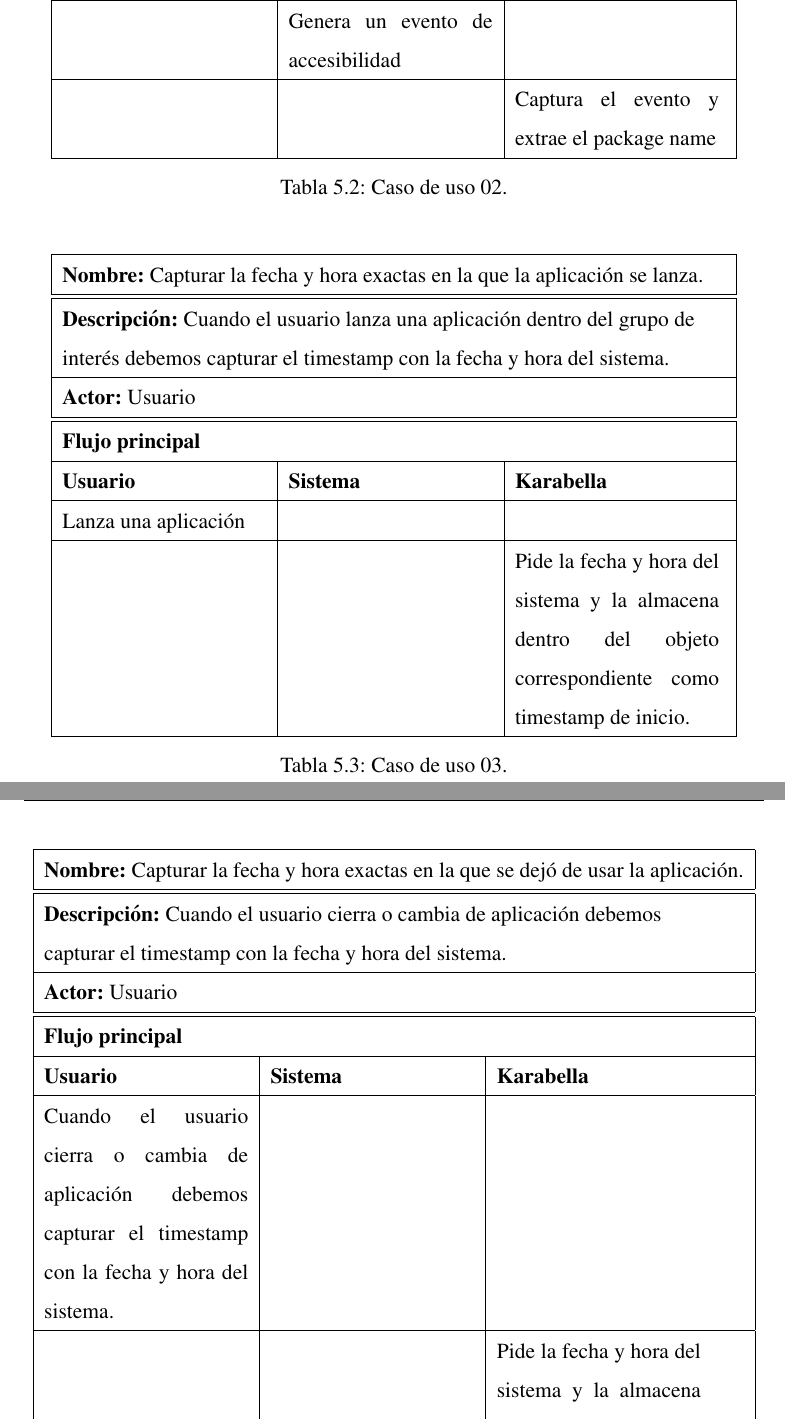
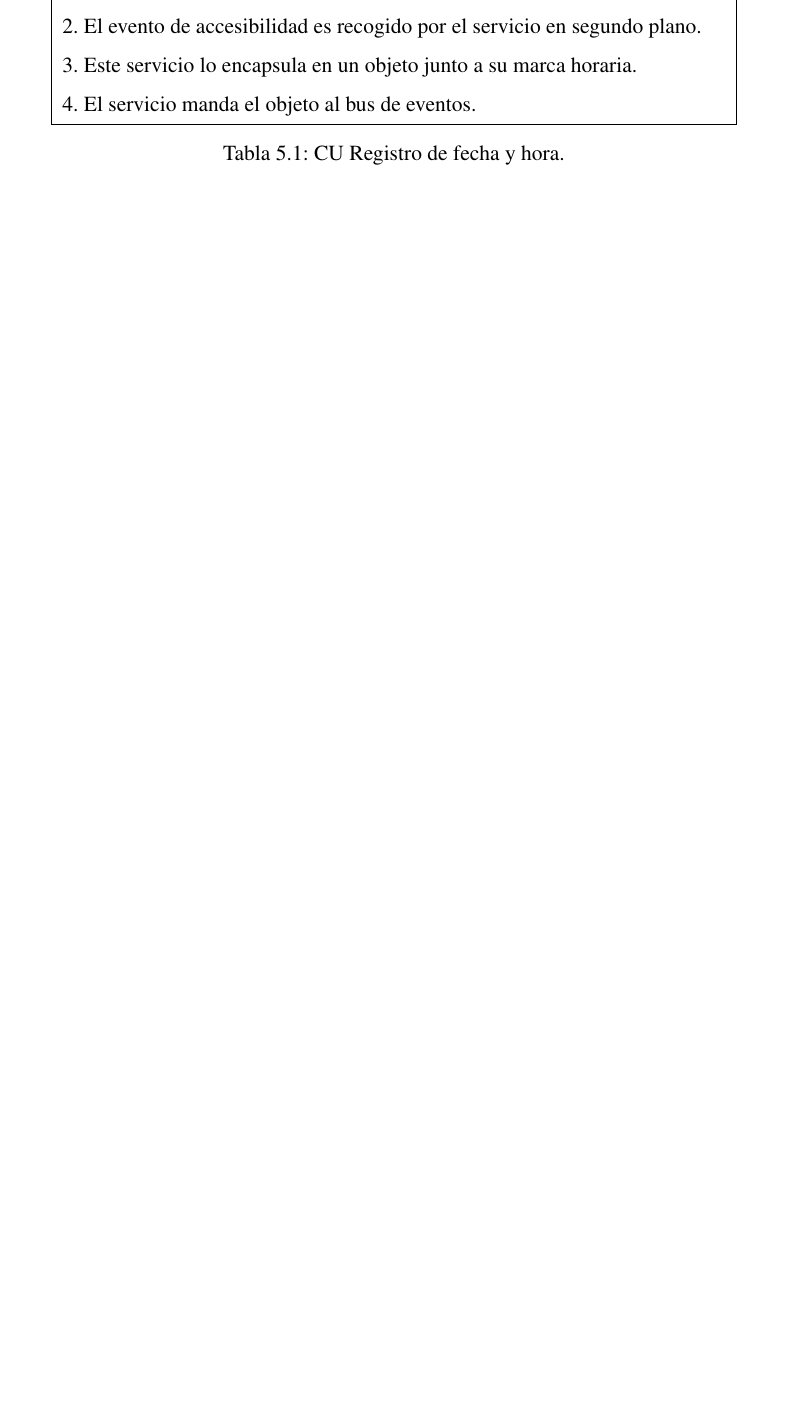
Before and after one commit to afuentecruz/Karabella_Documentacion, a LaTeX book (delaFuenteCruz_Alberto_TFG.tex): two parts of pages 38 and 39 of 42 before the commit and part of page 37 of 39 after it, the two joined at a grey line, cut at the place of the change, the shorter picture padded with empty space. The pictures show the PDF file delaFuenteCruz_Alberto_TFG.pdf that the author committed with the source.

Commit message:
La mierda de las tablas del latex

```diff
--- a/delaFuenteCruz_Alberto_TFG.tex
+++ b/delaFuenteCruz_Alberto_TFG.tex
@@ -623,3 +627,4 @@
 \begin{table}[H]
 \centering
 \begin{tabular}{|p{4cm}|p{4cm}|p{4cm}|} \hline
+\multicolumn{3}{|c|}{\textbf{Registro de fecha y hora}} \\ \hline \hline
@@ -626 +633,2 @@
 
+\multicolumn{3}{|c|}{\textbf{Flujo principal}} \\ \hline
@@ -628,87 +635,11 @@
 
-\multicolumn{3}{|p{13cm}|}{\raggedright \textbf{Descripción:} Cuando el usuario lanza una aplicación dentro del grupo de interés se debe capturar el nombre de la misma para saber de que aplicación se trata} \\ \hline
+\multicolumn{3}{|p{13cm}|}{\raggedright 1. El usuario lanza una app.} \\
+\multicolumn{3}{|p{13cm}|}{\raggedright 2. El evento de accesibilidad es recogido por el servicio en segundo plano.} \\
+\multicolumn{3}{|p{13cm}|}{\raggedright 3. Este servicio lo encapsula en un objeto junto a su marca horaria.} \\
+\multicolumn{3}{|p{13cm}|}{\raggedright 4. El servicio manda el objeto al bus de eventos.}
 
-\multicolumn{3}{|l|}{\textbf{Actor:} Usuario} \\ \hline \hline
-
-\multicolumn{3}{|l|}{\textbf{Flujo principal}} \\ \hline
-
-\textbf{Usuario} & \textbf{Sistema} & \textbf{Karabella} \\ \hline
-	Lanza una aplicación & & \\ \hline
-	& Genera un evento de accesibilidad & \\ \hline
-	& & Captura el evento y extrae su texto \\ \hline
+\\ \hline
 \end{tabular}
-\caption[Caso de uso 01]{Caso de uso 01.}
-\label{tab:Caso de uso 01}
+\caption[CU Registro de fecha y hora.]{CU Registro de fecha y hora.}
+\label{tab:CU Registro de fecha y hora.}
 \end{table}
-
-%Caso de uso 02 ~\ref{tab:Caso de uso 02}
-\begin{table}[H]
-\centering
-\begin{tabular}{|p{4cm}|p{4cm}|p{4cm}|} \hline
-
-\multicolumn{3}{|l|}{\textbf{Nombre:} Capturar el package name de aplicación.} \\ \hline \hline
-
-\multicolumn{3}{|p{13cm}|}{\raggedright \textbf{Descripción:} Cuando el usuario lanza una aplicación dentro del grupo de interés debemos capturar el package name de la misma para situar el contexto de las siguientes capturas. } \\ \hline
-
-\multicolumn{3}{|l|}{\textbf{Actor:} Usuario} \\ \hline \hline
-
-\multicolumn{3}{|l|}{\textbf{Flujo principal}} \\ \hline
-
-\textbf{Usuario} & \textbf{Sistema} & \textbf{Karabella} \\ \hline
-	Lanza una aplicación & & \\ \hline
-	& Genera un evento de accesibilidad & \\ \hline
-	& & Captura el evento y extrae el package name \\ \hline
-\end{tabular}
-\caption[Caso de uso 02]{Caso de uso 02.}
-\label{tab:Caso de uso 02}
-\end{table}
-
-%Caso de uso 03 ~\ref{tab:Caso de uso 03}
-\begin{table}[H]
-\centering
-\begin{tabular}{|p{4cm}|p{4cm}|p{4cm}|} \hline
-
-\multicolumn{3}{|l|}{\textbf{Nombre:} Capturar la fecha y hora exactas en la que la aplicación se lanza.} \\ \hline \hline
-
-\multicolumn{3}{|p{13cm}|}{\raggedright \textbf{Descripción:} Cuando el usuario lanza una aplicación dentro del grupo de interés debemos capturar el timestamp con la fecha
-y hora del sistema.} \\ \hline
-
-\multicolumn{3}{|l|}{\textbf{Actor:} Usuario} \\ \hline \hline
-
-\multicolumn{3}{|l|}{\textbf{Flujo principal}} \\ \hline
-
-\textbf{Usuario} & \textbf{Sistema} & \textbf{Karabella} \\ \hline
-	Lanza una aplicación & & \\ \hline
-	%&  & \\ \hline
-	& & Pide la fecha y hora del sistema y la almacena dentro del objeto correspondiente como timestamp de inicio. \\ \hline
-\end{tabular}
-\caption[Caso de uso 03]{Caso de uso 03.}
-\label{tab:Caso de uso 03}
-\end{table}
-
-%Caso de uso 04 ~\ref{tab:Caso de uso 04}
-\begin{table}[H]
-\centering
-\begin{tabular}{|p{4cm}|p{4cm}|p{4cm}|} \hline
-
-\multicolumn{3}{|l|}{\textbf{Nombre:} Capturar la fecha y hora exactas en la que se dejó de usar la aplicación.} \\ \hline \hline
-
-\multicolumn{3}{|p{13cm}|}{\raggedright \textbf{Descripción:} Cuando el usuario cierra o cambia de aplicación debemos capturar el timestamp con la fecha y hora del sistema.} \\ \hline
-
-\multicolumn{3}{|l|}{\textbf{Actor:} Usuario} \\ \hline \hline
-
-\multicolumn{3}{|l|}{\textbf{Flujo principal}} \\ \hline
-
-\textbf{Usuario} & \textbf{Sistema} & \textbf{Karabella} \\ \hline
-	Cuando el usuario cierra o cambia de aplicación debemos capturar el timestamp con la fecha y hora del sistema. & & \\ \hline
-	%&  & \\ \hline
-	& & Pide la fecha y hora del sistema y la almacena dentro del objeto correspondiente como timestamp de fin. \\ \hline
-\end{tabular}
-\caption[Caso de uso 04]{Caso de uso 04.}
-\label{tab:Caso de uso 04}
-\end{table}
-%%%%%%%%%%%%%%%%%%%%% COMENZAMOS CON LOS UC PARTICULARES %%%%%%%%%%%%%%%%%%
-\subsection{Casos de uso con Whatsapp Messenger}
-%Caso de uso 05 ~\ref{tab:Caso de uso 05}
-\begin{table}[H]
-\centering
@@ -721,17 +646,3 @@
-\multicolumn{3}{|l|}{\textbf{Actor:} Usuario} \\ \hline \hline
-
-\multicolumn{3}{|l|}{\textbf{Flujo principal}} \\ \hline
-
-\textbf{Usuario} & \textbf{Sistema} & \textbf{Karabella} \\ \hline
-	Desde la home de whatsapp abre una conversación pulsando sobre la misma. & & \\ \hline
-	& Genera un evento de accesibilidad. & \\ \hline
-	& & Extrae del evento el texto del mismo, el cual lleva asociado el título de la conversación. \\ \hline
-\end{tabular}
-\caption[Caso de uso 05]{Caso de uso 05.}
-\label{tab:Caso de uso 05}
-\end{table}
-
-
 
 
 \chapter{Implementación y desarrollo}
```
Also changed, not shown: delaFuenteCruz_Alberto_TFG.pdf, pictures/architecture/ArquitecturaBasica01.jpg (deleted), pictures/architecture/ArquitecturaBasica01.png (deleted), delaFuenteCruz_Alberto_TFG.tex (19 more changed lines), 6 other files.
